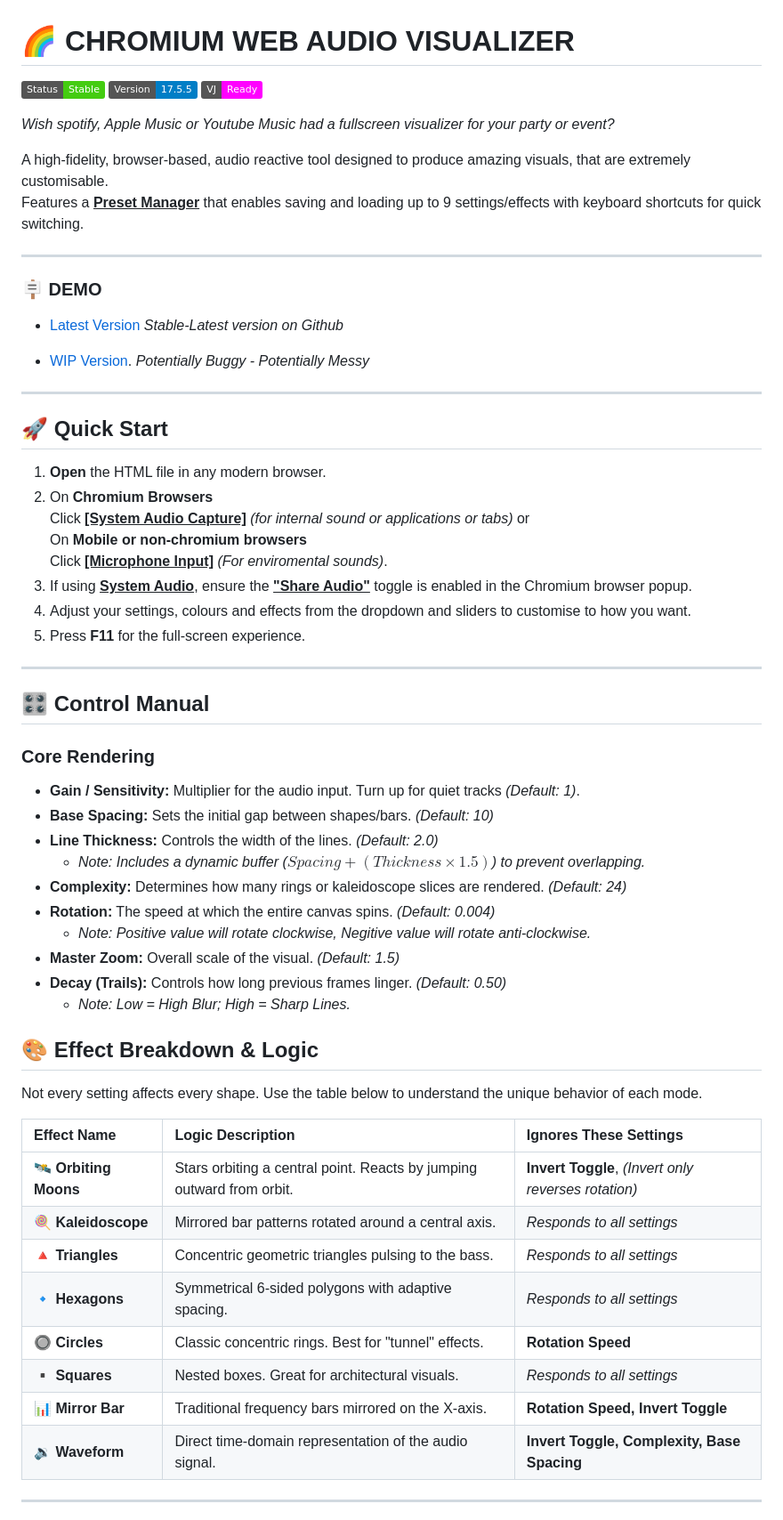
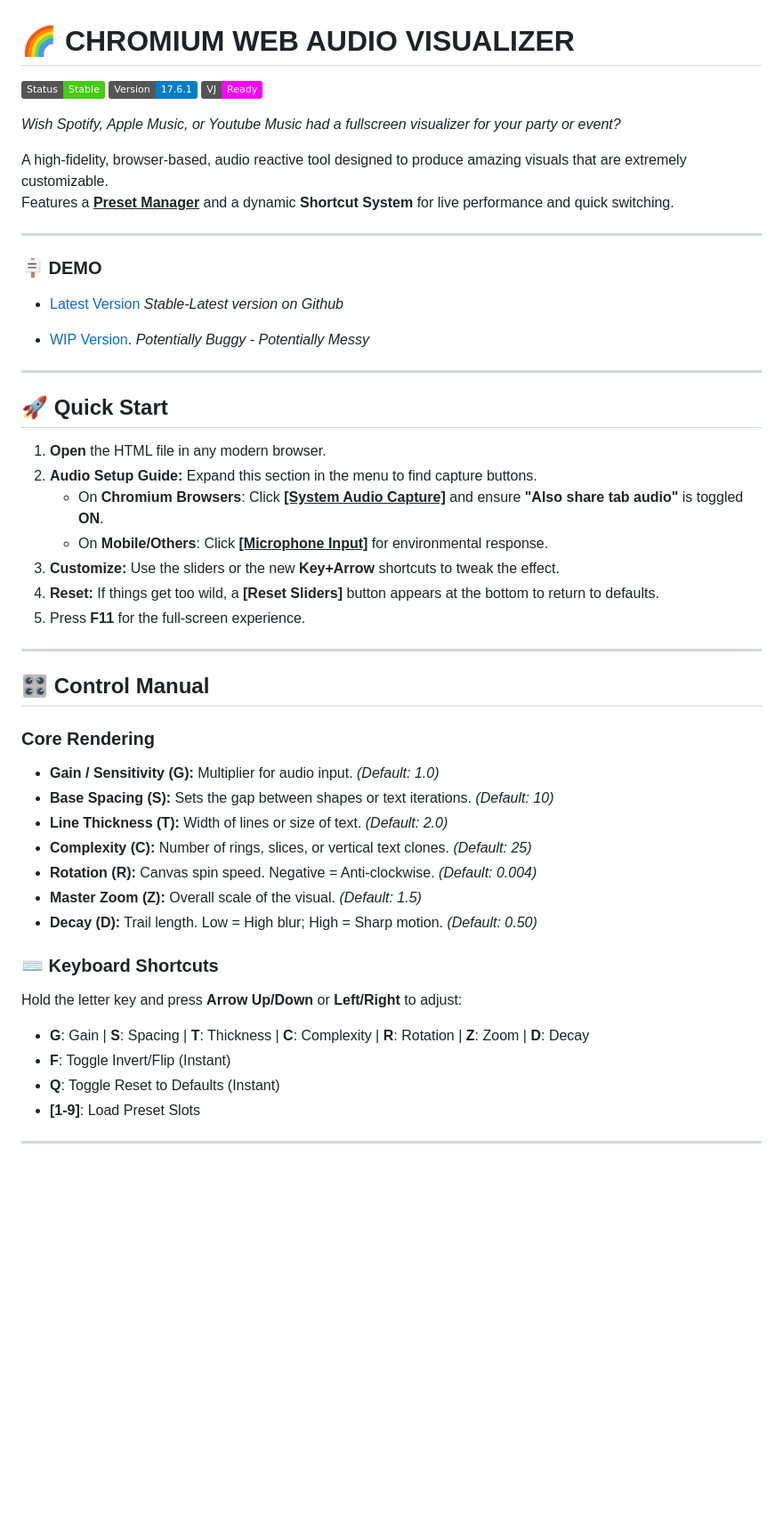
Before and after one commit to adelando/webpage-audio-visualizer, a Markdown page: README.md, the part around one of its changes. Shown at 89% size. Drawn GitHub-style; badges without logos; blank space fills up the shorter version.

```diff
--- a/README.md
+++ b/README.md
@@ -1,13 +1,13 @@
 # 🌈 CHROMIUM WEB AUDIO VISUALIZER
 
 ![Visualizer Header](https://img.shields.io/badge/Status-Stable-brightgreen)
-![Visualizer Vers](https://img.shields.io/badge/Version-17.5.5-blue)
+![Visualizer Vers](https://img.shields.io/badge/Version-17.6.1-blue)
 ![VJ Ready](https://img.shields.io/badge/VJ-Ready-ff00ff)
 
-*Wish spotify, Apple Music or Youtube Music had a fullscreen visualizer for your party or event?*
+*Wish Spotify, Apple Music, or Youtube Music had a fullscreen visualizer for your party or event?*
 
-A high-fidelity, browser-based, audio reactive tool designed to produce amazing visuals, that are extremely customisable.
-Features a <ins>**Preset Manager**</ins> that enables saving and loading up to 9 settings/effects with keyboard shortcuts for quick switching.
+A high-fidelity, browser-based, audio reactive tool designed to produce amazing visuals that are extremely customizable.
+Features a <ins>**Preset Manager**</ins> and a dynamic **Shortcut System** for live performance and quick switching.
 
 ---
 
@@ -19,12 +19,11 @@ Features a <ins>**Preset Manager**</ins> that enables saving and loading up to 9
 ---
 ## 🚀 Quick Start
 1. **Open** the HTML file in any modern browser.
-2. On **Chromium Browsers**
-   Click <ins>**[System Audio Capture]**</ins> *(for internal sound or applications or tabs)* or
-   On **Mobile or non-chromium browsers**
-   Click <ins>**[Microphone Input]**</ins> *(For enviromental sounds)*.
-3. If using <ins>**System Audio**</ins>, ensure the <ins>**"Share Audio"**</ins> toggle is enabled in the Chromium browser popup.
-4. Adjust your settings, colours and effects from the dropdown and sliders to customise to how you want.
+2. **Audio Setup Guide:** Expand this section in the menu to find capture buttons.
+   * On **Chromium Browsers**: Click <ins>**[System Audio Capture]**</ins> and ensure **"Also share tab audio"** is toggled **ON**.
+   * On **Mobile/Others**: Click <ins>**[Microphone Input]**</ins> for environmental response.
+3. **Customize:** Use the sliders or the new **Key+Arrow** shortcuts to tweak the effect.
+4. **Reset:** If things get too wild, a **[Reset Sliders]** button appears at the bottom to return to defaults.
 5. Press **F11** for the full-screen experience.
 
 ---
@@ -32,31 +31,20 @@ Features a <ins>**Preset Manager**</ins> that enables saving and loading up to 9
 ## 🎛️ Control Manual
 
 ### **Core Rendering**
-* **Gain / Sensitivity:** Multiplier for the audio input. Turn up for quiet tracks *(Default: 1)*.
-* **Base Spacing:** Sets the initial gap between shapes/bars. *(Default: 10)*
-* **Line Thickness:** Controls the width of the lines. *(Default: 2.0)*
-    * *Note: Includes a dynamic buffer ($Spacing + (Thickness \times 1.5)$) to prevent overlapping.*
-* **Complexity:** Determines how many rings or kaleidoscope slices are rendered. *(Default: 24)*
-* **Rotation:** The speed at which the entire canvas spins. *(Default: 0.004)*
-    * *Note: Positive value will rotate clockwise, Negitive value will rotate anti-clockwise.*
-* **Master Zoom:** Overall scale of the visual. *(Default: 1.5)*
-* **Decay (Trails):** Controls how long previous frames linger. *(Default: 0.50)*
-    * *Note: Low = High Blur; High = Sharp Lines.*
+* **Gain / Sensitivity (G):** Multiplier for audio input. *(Default: 1.0)*
+* **Base Spacing (S):** Sets the gap between shapes or text iterations. *(Default: 10)*
+* **Line Thickness (T):** Width of lines or size of text. *(Default: 2.0)*
+* **Complexity (C):** Number of rings, slices, or vertical text clones. *(Default: 25)*
+* **Rotation (R):** Canvas spin speed. Negative = Anti-clockwise. *(Default: 0.004)*
+* **Master Zoom (Z):** Overall scale of the visual. *(Default: 1.5)*
+* **Decay (D):** Trail length. Low = High blur; High = Sharp motion. *(Default: 0.50)*
 
-
-## 🎨 Effect Breakdown & Logic
-Not every setting affects every shape. Use the table below to understand the unique behavior of each mode.
-
-| Effect Name | Logic Description | Ignores These Settings |
-| :--- | :--- | :--- |
-| **🛰️ Orbiting Moons** | Stars orbiting a central point. Reacts by jumping outward from orbit. | **Invert Toggle**, *(Invert only reverses rotation)* |
-| **🍭 Kaleidoscope** | Mirrored bar patterns rotated around a central axis. | *Responds to all settings* |
-| **🔺 Triangles** | Concentric geometric triangles pulsing to the bass. | *Responds to all settings* |
-| **🔹 Hexagons** | Symmetrical 6-sided polygons with adaptive spacing. | *Responds to all settings* |
-| **🔘 Circles** | Classic concentric rings. Best for "tunnel" effects. | **Rotation Speed** |
-| **▪️ Squares** | Nested boxes. Great for architectural visuals. | *Responds to all settings* |
-| **📊 Mirror Bar** | Traditional frequency bars mirrored on the X-axis. | **Rotation Speed, Invert Toggle** |
-| **🔉 Waveform** | Direct time-domain representation of the audio signal. | **Invert Toggle, Complexity, Base Spacing** |
+### **⌨️ Keyboard Shortcuts**
+Hold the letter key and press **Arrow Up/Down** or **Left/Right** to adjust:
+* **G**: Gain | **S**: Spacing | **T**: Thickness | **C**: Complexity | **R**: Rotation | **Z**: Zoom | **D**: Decay
+* **F**: Toggle Invert/Flip (Instant)
+* **Q**: Toggle Reset to Defaults (Instant)
+* **[1-9]**: Load Preset Slots
 
 ---
 
```
Also changed, not shown: other parts of README.md (+34 -19 lines).
